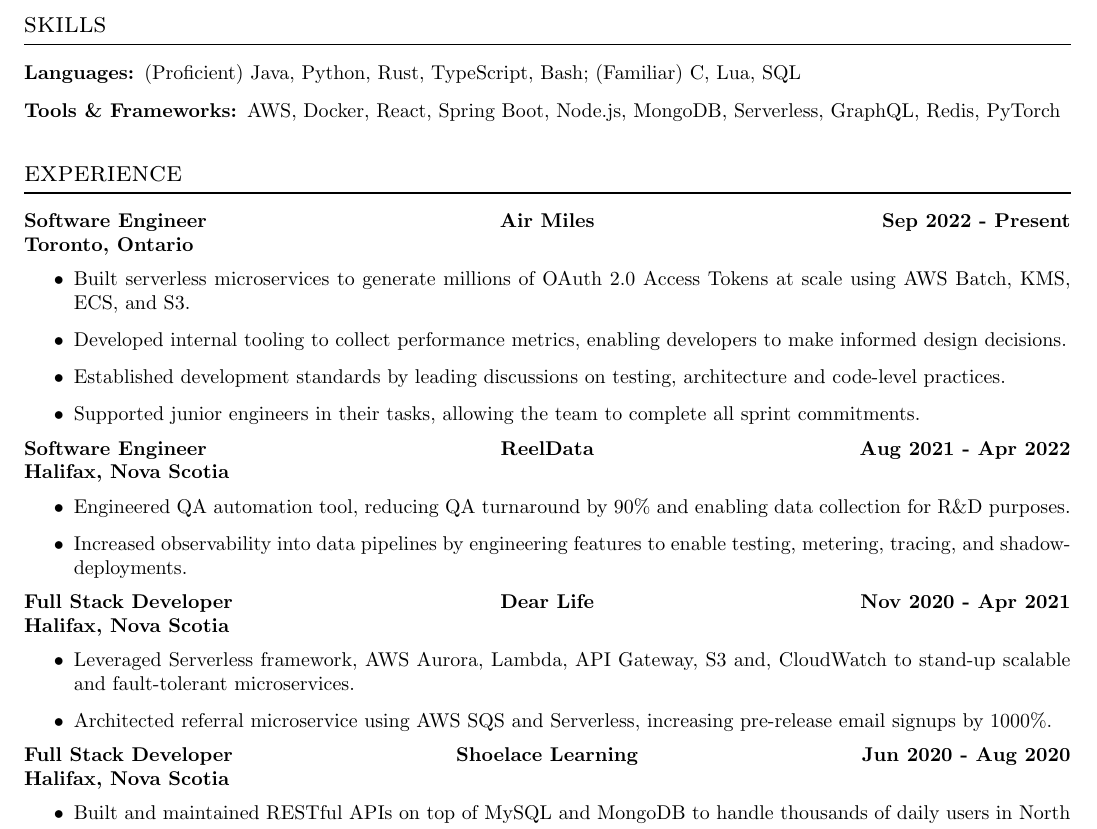
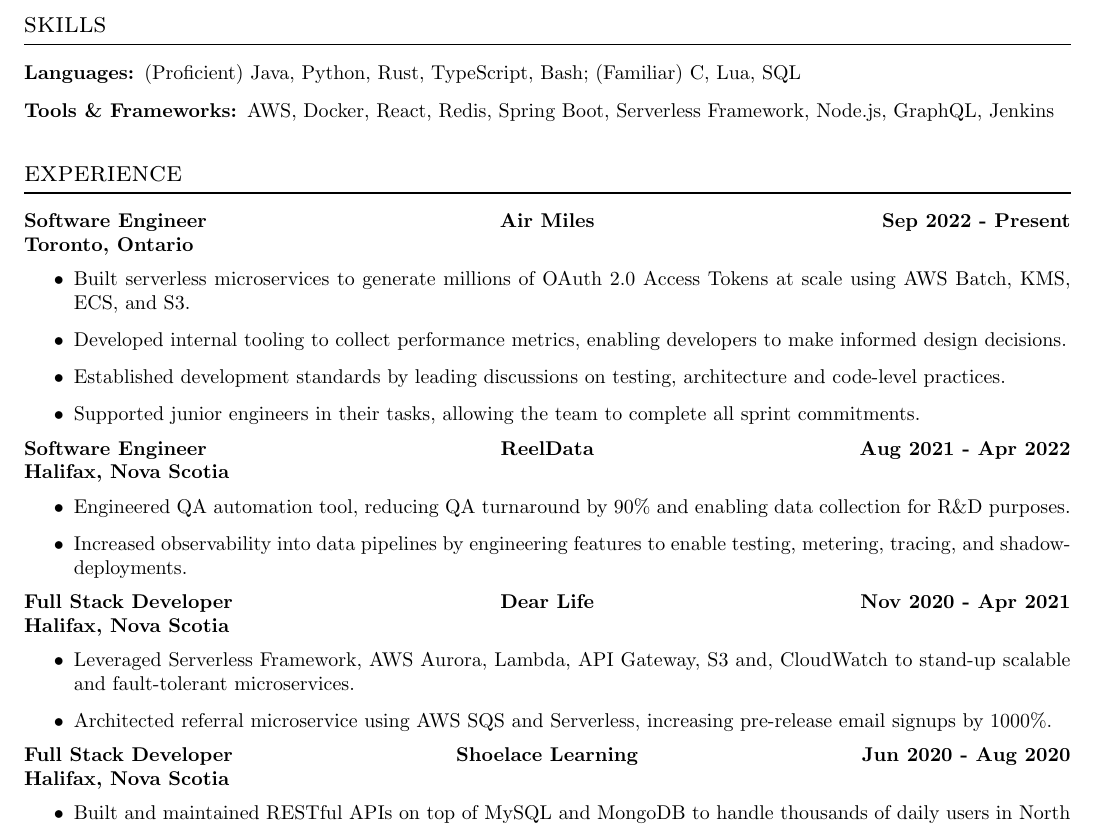
Before and after one commit to urmzd/generate-resumes, a LaTeX CV (src/resume.tex): part of the page, cut so that both start at the same text. Compiled offline with pdfLaTeX.

Commit message:
fix: re-order tools and framworks

```diff
--- a/src/resume.tex
+++ b/src/resume.tex
@@ -32,7 +32,7 @@
 \section*{skills}
 \begin{description}
   \item[Languages:]{(Proficient) Java, Python, Rust, TypeScript, Bash; (Familiar) C, Lua, SQL}
-  \item[Tools \& Frameworks:]{AWS, Docker, React, Spring Boot, Node.js, MongoDB, Serverless, GraphQL, Redis, PyTorch}
+  \item[Tools \& Frameworks:]{AWS, Docker, React, Redis, Spring Boot, Serverless Framework, Node.js, GraphQL, Jenkins}
 \end{description}
 \section*{experience}
 \project{Software Engineer}{Air Miles}{Sep 2022 - Present}
@@ -50,7 +50,7 @@
 \project{Full Stack Developer}{Dear Life}{Nov 2020 - Apr 2021}
 \subproject{Halifax, Nova Scotia}
 \achievements%
-[Leveraged Serverless framework, AWS Aurora, Lambda, API Gateway, S3 and, CloudWatch to stand-up scalable and fault-tolerant microservices. ]%
+[Leveraged Serverless Framework, AWS Aurora, Lambda, API Gateway, S3 and, CloudWatch to stand-up scalable and fault-tolerant microservices. ]%
 [Architected referral microservice using AWS SQS and Serverless, increasing pre-release email signups by 1000\%.]%
 \project{Full Stack Developer}{Shoelace Learning}{Jun 2020 - Aug 2020}\subproject{Halifax, Nova Scotia}
 \achievements%
```
Also changed, not shown: src/resume.pdf.
